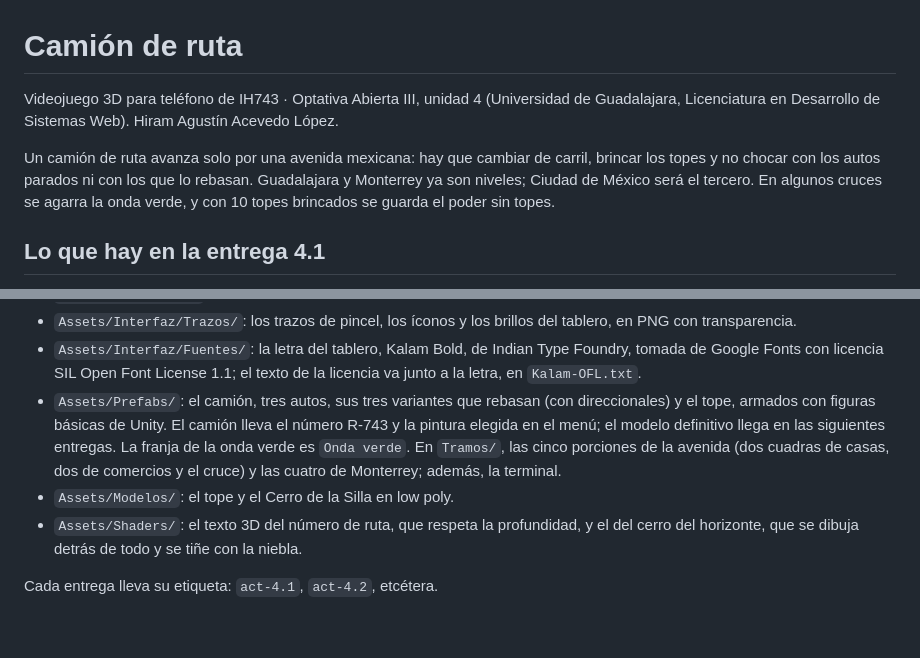
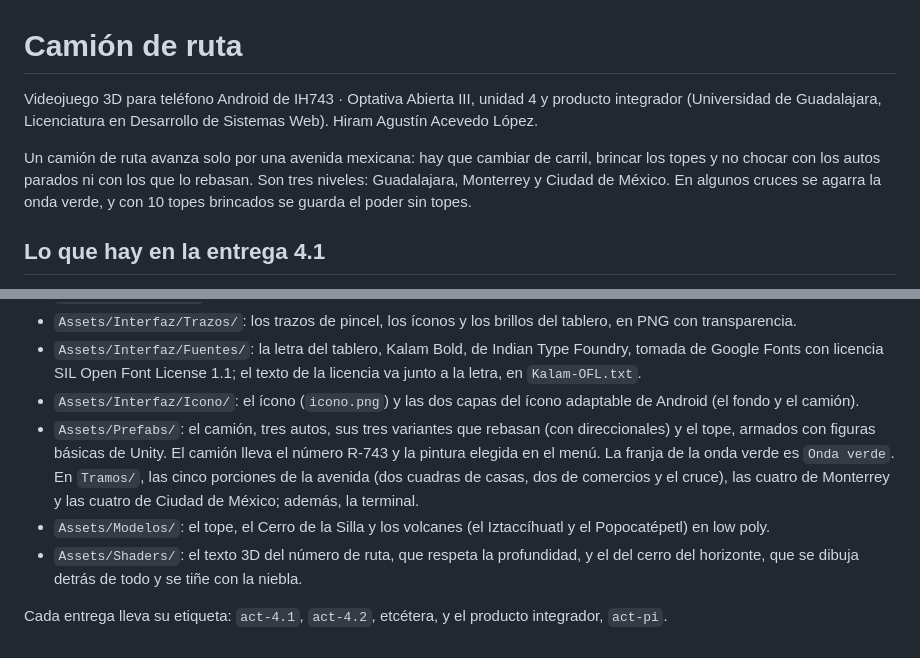
Before and after one commit to hiramAcevedo/ih743_Videojuego_3D, a Markdown page: README.md, 2 parts joined by grey strips. Rendered like a GitHub page.

```diff
--- a/README.md
+++ b/README.md
@@ -1,10 +1,10 @@
 # Camión de ruta
 
-Videojuego 3D para teléfono de IH743 · Optativa Abierta III, unidad 4 (Universidad de Guadalajara, Licenciatura en
-Desarrollo de Sistemas Web). Hiram Agustín Acevedo López.
+Videojuego 3D para teléfono Android de IH743 · Optativa Abierta III, unidad 4 y producto integrador (Universidad de
+Guadalajara, Licenciatura en Desarrollo de Sistemas Web). Hiram Agustín Acevedo López.
 
 Un camión de ruta avanza solo por una avenida mexicana: hay que cambiar de carril, brincar los topes y no chocar con los
-autos parados ni con los que lo rebasan. Guadalajara y Monterrey ya son niveles; Ciudad de México será el tercero.
+autos parados ni con los que lo rebasan. Son tres niveles: Guadalajara, Monterrey y Ciudad de México.
 En algunos cruces se agarra la onda verde, y con 10 topes brincados se guarda el poder sin topes.
 
 ## Lo que hay en la entrega 4.1
@@ -198,12 +220,13 @@ y Play.
 - `Assets/Interfaz/Trazos/`: los trazos de pincel, los íconos y los brillos del tablero, en PNG con transparencia.
 - `Assets/Interfaz/Fuentes/`: la letra del tablero, Kalam Bold, de Indian Type Foundry, tomada de Google Fonts con licencia
   SIL Open Font License 1.1; el texto de la licencia va junto a la letra, en `Kalam-OFL.txt`.
+- `Assets/Interfaz/Icono/`: el ícono (`icono.png`) y las dos capas del ícono adaptable de Android (el fondo y el camión).
 - `Assets/Prefabs/`: el camión, tres autos, sus tres variantes que rebasan (con direccionales) y el tope, armados con
-  figuras básicas de Unity. El camión lleva el número R-743 y la pintura elegida en el menú; el modelo definitivo llega en
-  las siguientes entregas. La franja de la onda verde es `Onda verde`. En `Tramos/`, las cinco porciones de la avenida (dos
-  cuadras de casas, dos de comercios y el cruce) y las cuatro de Monterrey; además, la terminal.
-- `Assets/Modelos/`: el tope y el Cerro de la Silla en low poly.
+  figuras básicas de Unity. El camión lleva el número R-743 y la pintura elegida en el menú. La franja de la onda verde es
+  `Onda verde`. En `Tramos/`, las cinco porciones de la avenida (dos cuadras de casas, dos de comercios y el cruce), las
+  cuatro de Monterrey y las cuatro de Ciudad de México; además, la terminal.
+- `Assets/Modelos/`: el tope, el Cerro de la Silla y los volcanes (el Iztaccíhuatl y el Popocatépetl) en low poly.
 - `Assets/Shaders/`: el texto 3D del número de ruta, que respeta la profundidad, y el del cerro del horizonte, que se dibuja
   detrás de todo y se tiñe con la niebla.
 
-Cada entrega lleva su etiqueta: `act-4.1`, `act-4.2`, etcétera.
+Cada entrega lleva su etiqueta: `act-4.1`, `act-4.2`, etcétera, y el producto integrador, `act-pi`.
```
Also changed, not shown: other parts of README.md (+30 -8 lines), docs/capturas/pi-cdmx.png (added), docs/capturas/pi-niveles.png (added), docs/capturas/pi-noche.png (added).
